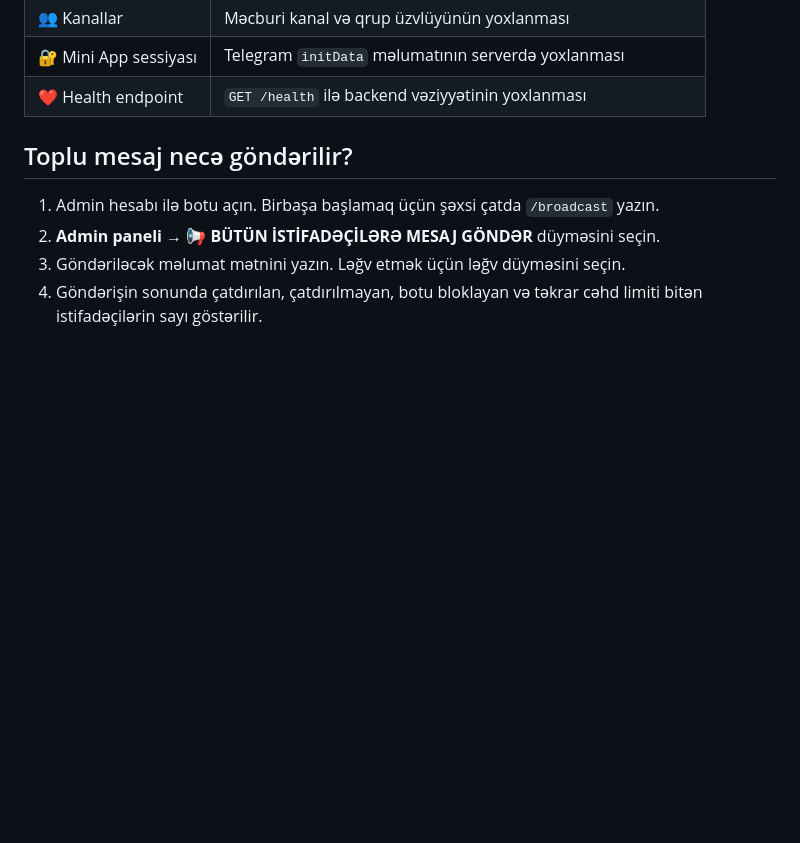
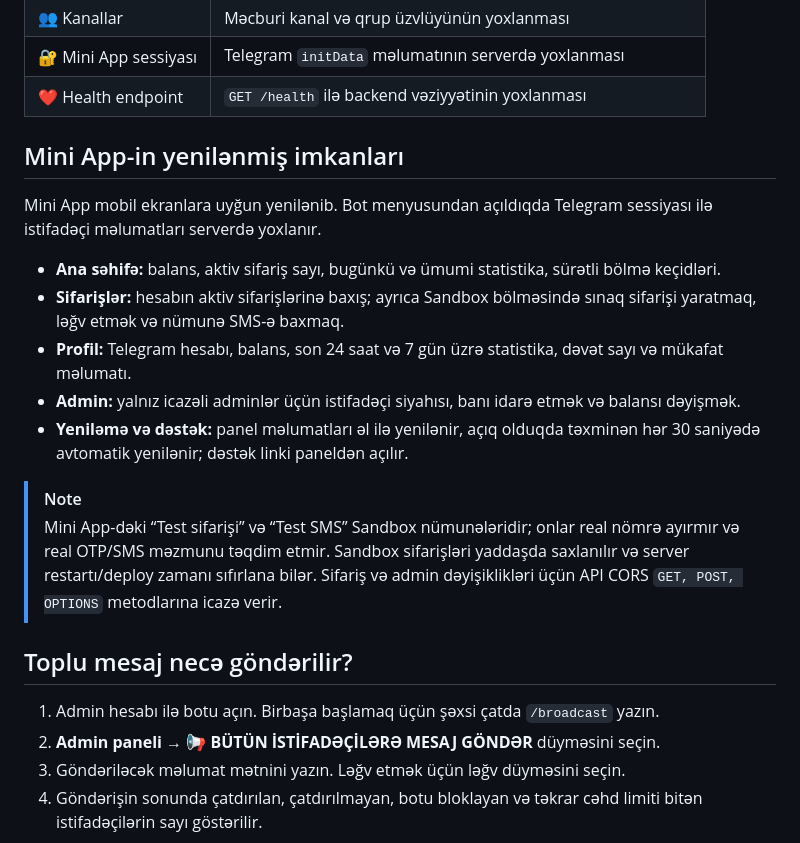
Before and after one commit to feridceferli/ivasmss, a Markdown page: README.md, the part around the change. Rendered like a GitHub page; blank space fills up the shorter version.

Commit message:
docs: document refreshed Mini App features

```diff
--- a/README.md
+++ b/README.md
@@ -39,6 +39,19 @@ Mini App-i botun menyusundan açın. Adi brauzerdə açılan səhifədə Telegra
 | 👥 Kanallar | Məcburi kanal və qrup üzvlüyünün yoxlanması |
 | 🔐 Mini App sessiyası | Telegram `initData` məlumatının serverdə yoxlanması |
 | ❤️ Health endpoint | `GET /health` ilə backend vəziyyətinin yoxlanması |
+
+## Mini App-in yenilənmiş imkanları
+
+Mini App mobil ekranlara uyğun yenilənib. Bot menyusundan açıldıqda Telegram sessiyası ilə istifadəçi məlumatları serverdə yoxlanır.
+
+- **Ana səhifə:** balans, aktiv sifariş sayı, bugünkü və ümumi statistika, sürətli bölmə keçidləri.
+- **Sifarişlər:** hesabın aktiv sifarişlərinə baxış; ayrıca Sandbox bölməsində sınaq sifarişi yaratmaq, ləğv etmək və nümunə SMS-ə baxmaq.
+- **Profil:** Telegram hesabı, balans, son 24 saat və 7 gün üzrə statistika, dəvət sayı və mükafat məlumatı.
+- **Admin:** yalnız icazəli adminlər üçün istifadəçi siyahısı, banı idarə etmək və balansı dəyişmək.
+- **Yeniləmə və dəstək:** panel məlumatları əl ilə yenilənir, açıq olduqda təxminən hər 30 saniyədə avtomatik yenilənir; dəstək linki paneldən açılır.
+
+> [!NOTE]
+> Mini App-dəki “Test sifarişi” və “Test SMS” Sandbox nümunələridir; onlar real nömrə ayırmır və real OTP/SMS məzmunu təqdim etmir. Sandbox sifarişləri yaddaşda saxlanılır və server restartı/deploy zamanı sıfırlana bilər. Sifariş və admin dəyişiklikləri üçün API CORS `GET, POST, OPTIONS` metodlarına icazə verir.
 
 ## Toplu mesaj necə göndərilir?
 
```
